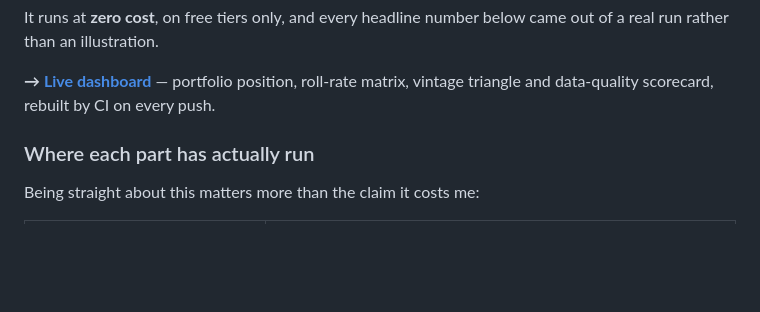
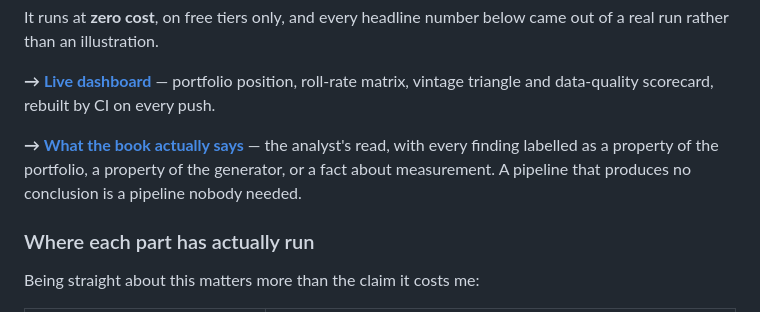
Before and after one commit to Git-ShivamPatil/bfsi-lending-lakehouse, a Markdown page: README.md, the part around the change. Drawn GitHub-style; blank space fills up the shorter version.

```diff
--- a/README.md
+++ b/README.md
@@ -16,6 +16,11 @@ came out of a real run rather than an illustration.
 **→ [Live dashboard](https://git-shivampatil.github.io/bfsi-lending-lakehouse/)**
 — portfolio position, roll-rate matrix, vintage triangle and data-quality
 scorecard, rebuilt by CI on every push.
+
+**→ [What the book actually says](docs/ANALYSIS.md)** — the analyst's read, with
+every finding labelled as a property of the portfolio, a property of the
+generator, or a fact about measurement. A pipeline that produces no conclusion
+is a pipeline nobody needed.
 
 ### Where each part has actually run
 
```
Also changed, not shown: docs/ANALYSIS.md (added, +245 -0 lines).
